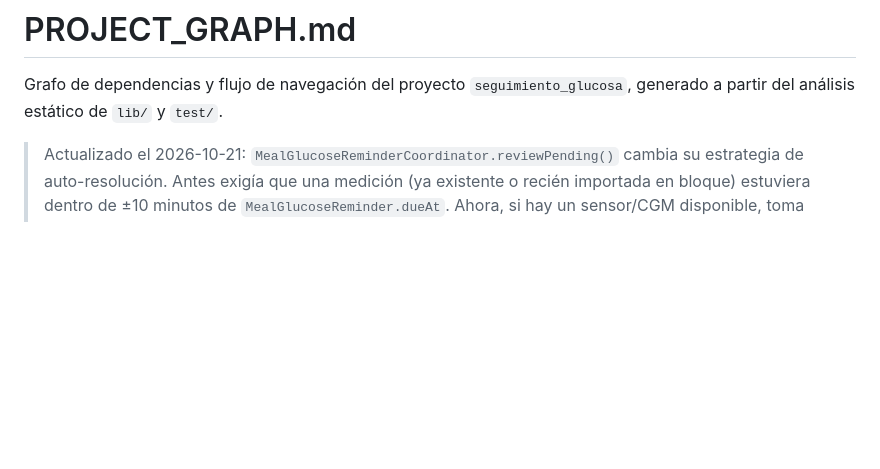
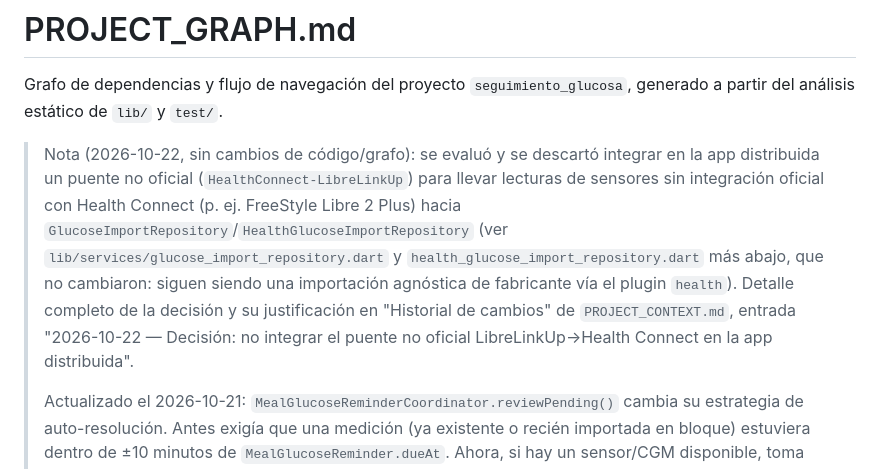
Before and after one commit to oscargbarraza-dotcom/control_glucosa, a Markdown page: PROJECT_GRAPH.md, the part around the change. GitHub-like rendering; blank space fills up the shorter version.

```diff
--- a/PROJECT_GRAPH.md
+++ b/PROJECT_GRAPH.md
@@ -3,6 +3,19 @@
 Grafo de dependencias y flujo de navegación del proyecto `seguimiento_glucosa`,
 generado a partir del análisis estático de `lib/` y `test/`.
 
+> Nota (2026-10-22, sin cambios de código/grafo): se evaluó y se
+> descartó integrar en la app distribuida un puente no oficial
+> (`HealthConnect-LibreLinkUp`) para llevar lecturas de sensores sin
+> integración oficial con Health Connect (p. ej. FreeStyle Libre 2
+> Plus) hacia `GlucoseImportRepository`/`HealthGlucoseImportRepository`
+> (ver `lib/services/glucose_import_repository.dart` y
+> `health_glucose_import_repository.dart` más abajo, que no cambiaron:
+> siguen siendo una importación agnóstica de fabricante vía el plugin
+> `health`). Detalle completo de la decisión y su justificación en
+> "Historial de cambios" de `PROJECT_CONTEXT.md`, entrada
+> "2026-10-22 — Decisión: no integrar el puente no oficial
+> LibreLinkUp→Health Connect en la app distribuida".
+>
 > Actualizado el 2026-10-21: `MealGlucoseReminderCoordinator.reviewPending()`
 > cambia su estrategia de auto-resolución. Antes exigía que una medición
 > (ya existente o recién importada en bloque) estuviera dentro de ±10
```
Also changed, not shown: PROJECT_CONTEXT.md (+75 -1 lines).
